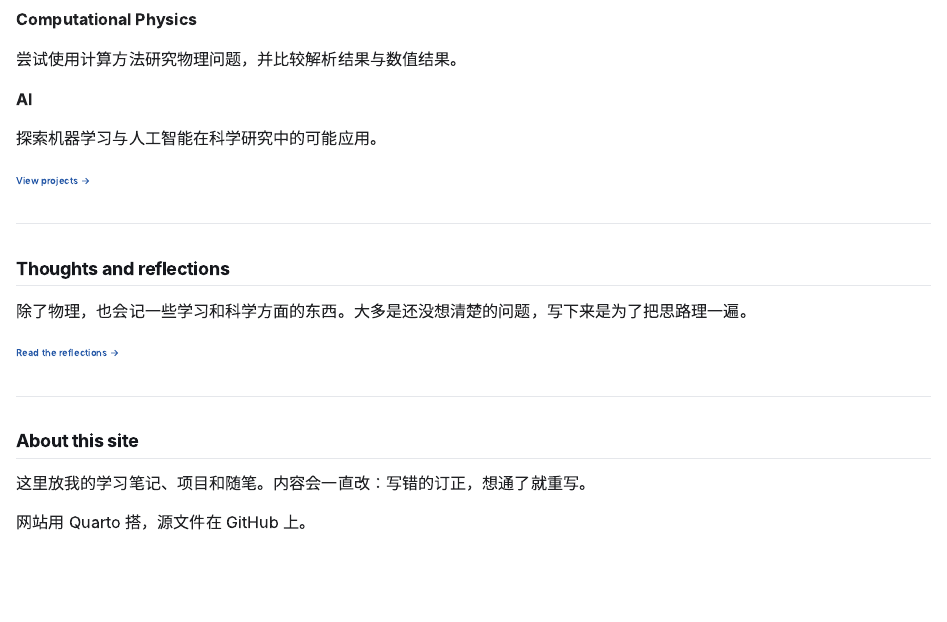
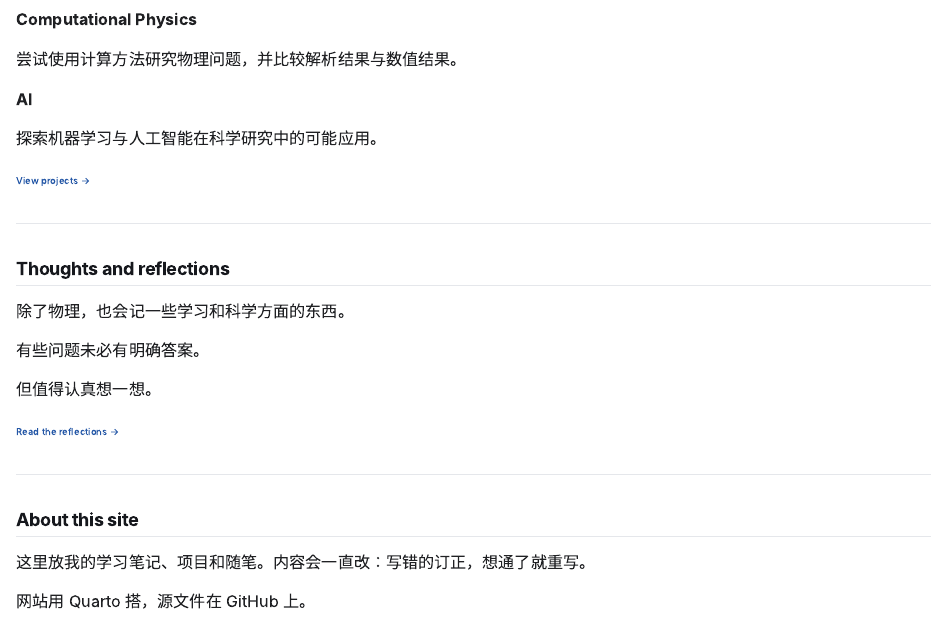
Before and after one commit to wenjium88-png/my-blog, a Quarto document (index.qmd): the page in a window 1100 px wide, from 930 px down. Rendered offline with R 4.5, knitr and Pandoc in place of Quarto, with nearby package versions.

Commit message:
Restore wording in Thoughts section

```diff
--- a/index.qmd
+++ b/index.qmd
@@ -85,7 +85,11 @@ Python 数值计算、有限体积法以及物理系统模拟。
 
 ## Thoughts and reflections
 
-除了物理，也会记一些学习和科学方面的东西。大多是还没想清楚的问题，写下来是为了把思路理一遍。
+除了物理，也会记一些学习和科学方面的东西。
+
+有些问题未必有明确答案。
+
+但值得认真想一想。
 
 [Read the reflections →](thoughts/index.qmd){.section-link}
 
--- a/thoughts/index.qmd
+++ b/thoughts/index.qmd
@@ -7,7 +7,8 @@ format:
 
 <p class="page-lead">
 物理之外的一些记录：学习方法、科学、技术。<br>
-大多是没想清楚的问题，写下来是为了把思路理一遍。
+有些问题未必有明确答案。<br>
+但值得认真想一想。
 </p>
 
 ## Essays
```
